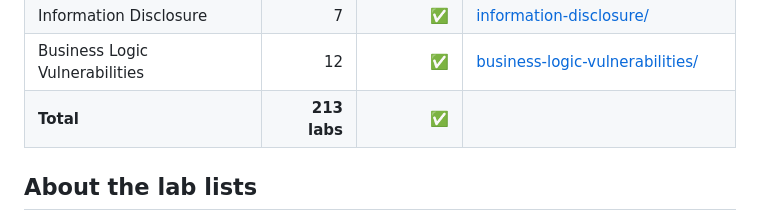
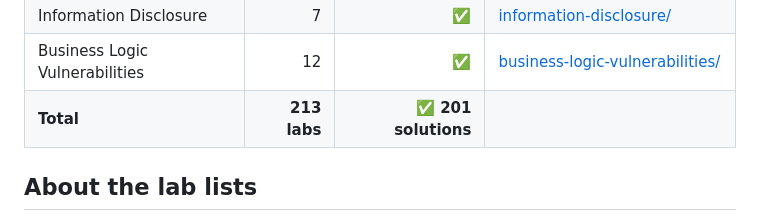
Before and after one commit to MonkeyDLuffy13/portswigger-labs-writeups, a Markdown page: README.md, the part around the change. Rendered like a GitHub page.

Commit message:
Restore totals row in README

```diff
--- a/README.md
+++ b/README.md
@@ -28,7 +28,7 @@ official links, and per-lab solution files.
 | Insecure Deserialization | 10 | ✅ | [insecure-deserialization/](insecure-deserialization/) |
 | Information Disclosure | 7 | ✅ | [information-disclosure/](information-disclosure/) |
 | Business Logic Vulnerabilities | 12 | ✅ | [business-logic-vulnerabilities/](business-logic-vulnerabilities/) |
-| **Total** | **213 labs** | **✅** | |
+| **Total** | **213 labs** | **✅ 201 solutions** | |
 
 ## About the lab lists
 
```
